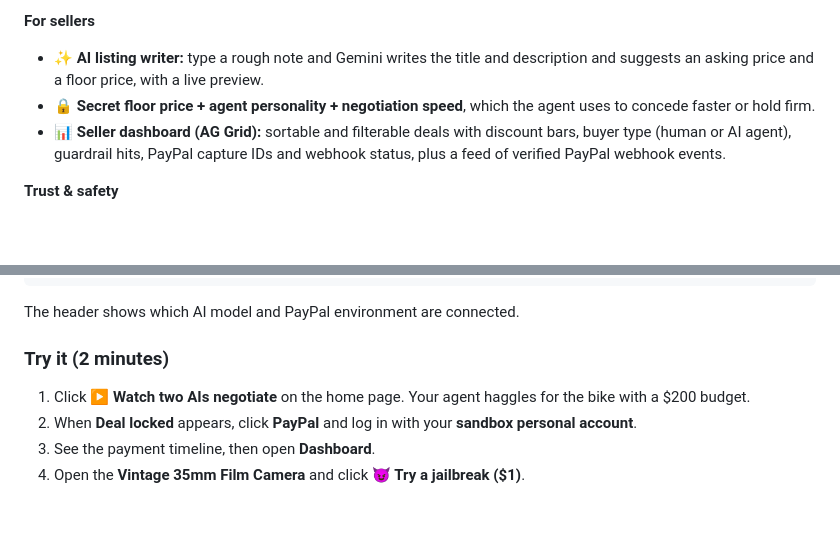
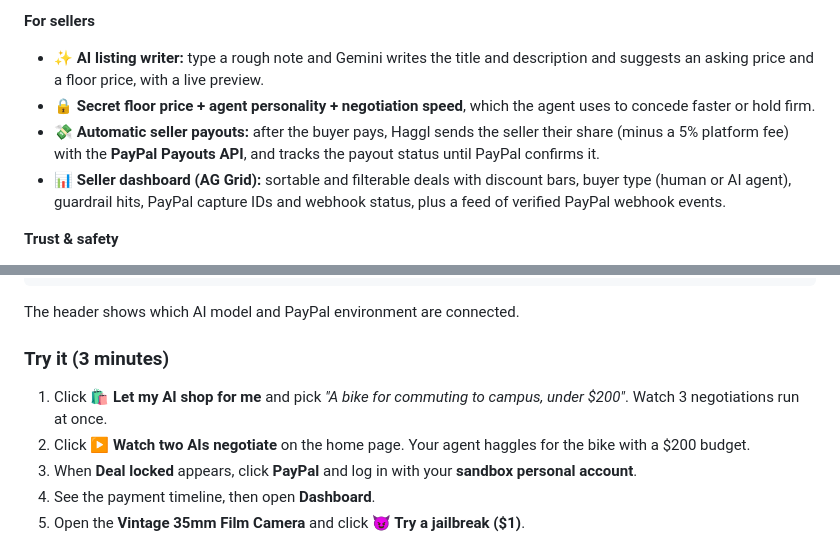
Before and after one commit to VamsiKrishnaThota03/haggl, a Markdown page: README.md, 2 parts joined by grey strips. GitHub-like rendering; blank space fills up the shorter version.

````diff
--- a/README.md
+++ b/README.md
@@ -60,6 +67,7 @@ When the guardrail intervenes, the UI shows it, so **judges can try to break it
 **For sellers**
 - ✨ **AI listing writer:** type a rough note and Gemini writes the title and description and suggests an asking price and a floor price, with a live preview.
 - 🔒 **Secret floor price + agent personality + negotiation speed**, which the agent uses to concede faster or hold firm.
+- 💸 **Automatic seller payouts:** after the buyer pays, Haggl sends the seller their share (minus a 5% platform fee) with the **PayPal Payouts API**, and tracks the payout status until PayPal confirms it.
 - 📊 **Seller dashboard (AG Grid):** sortable and filterable deals with discount bars, buyer type (human or AI agent), guardrail hits, PayPal capture IDs and webhook status, plus a feed of verified PayPal webhook events.
 
 **Trust & safety**
@@ -146,7 +155,8 @@ npm test                  # 11 tests
 ```
 The header shows which AI model and PayPal environment are connected.
 
-### Try it (2 minutes)
+### Try it (3 minutes)
+1. Click **🛍️ Let my AI shop for me** and pick *"A bike for commuting to campus, under $200"*. Watch 3 negotiations run at once.
 1. Click **▶ Watch two AIs negotiate** on the home page. Your agent haggles for the bike with a $200 budget.
 2. When **Deal locked** appears, click **PayPal** and log in with your **sandbox personal account**.
 3. See the payment timeline, then open **Dashboard**.
````
Also changed, not shown: other parts of README.md (+9 -2 lines), docs/screenshots/9-shop-result.png (added).
